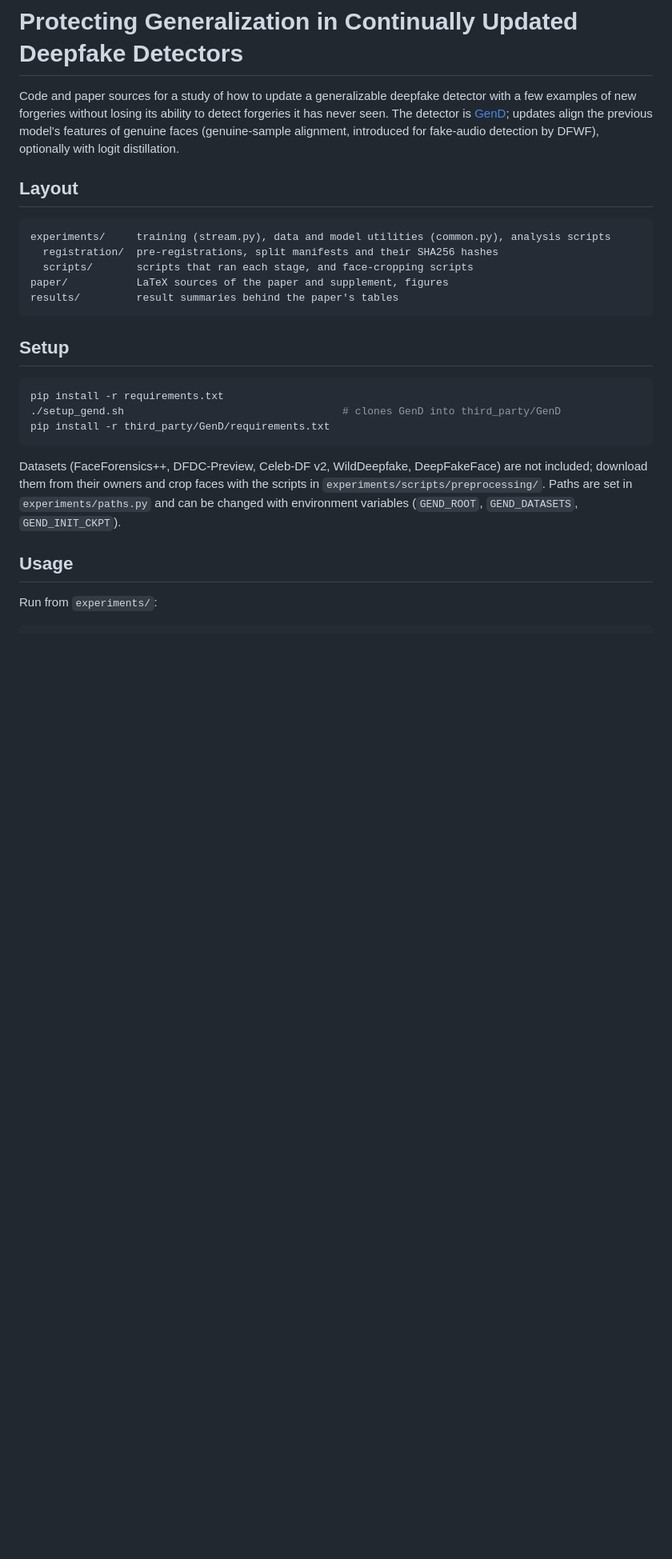
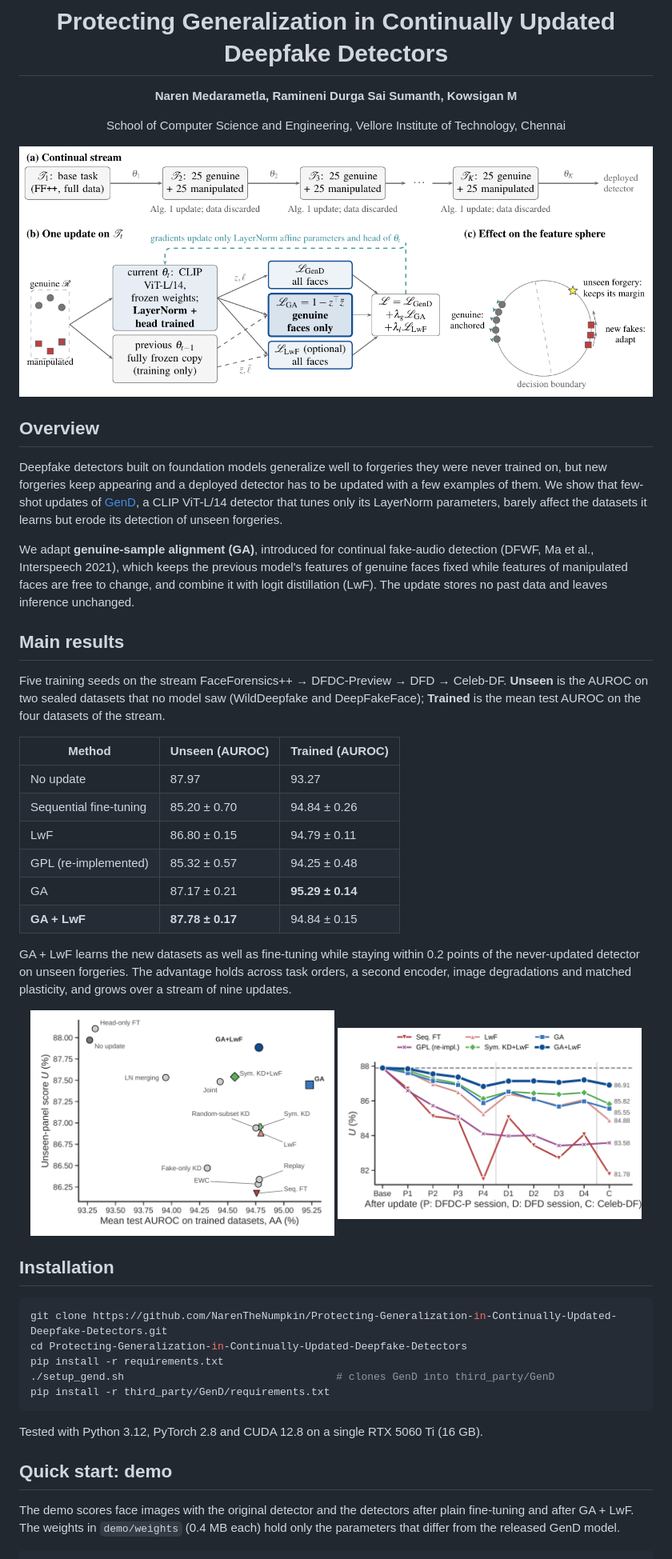
Before and after one commit to NarenTheNumpkin/Protecting-Generalization-in-Continually-Updated-Deepfake-Detectors, a Markdown page: README.md, the part around the change printed below. Shown: that part at 80% size. GitHub-like rendering; pictures changed too: assets/long_stream.png (added), assets/overview.png (added), assets/tradeoff.png (added); blank space fills up the shorter version.

Commit message:
Rewrite README with overview, main results, figures and citation

````diff
--- a/README.md
+++ b/README.md
@@ -1,34 +3,66 @@
 # Protecting Generalization in Continually Updated Deepfake Detectors
 
-Code and paper sources for a study of how to update a generalizable deepfake detector with a few examples of new
-forgeries without losing its ability to detect forgeries it has never seen. The detector is
-[GenD](https://github.com/yermandy/GenD); updates align the previous model's features of genuine faces
-(genuine-sample alignment, introduced for fake-audio detection by DFWF), optionally with logit distillation.
+**Naren Medarametla, Ramineni Durga Sai Sumanth, Kowsigan M**
 
-## Layout
+School of Computer Science and Engineering, Vellore Institute of Technology, Chennai
 
-```
-experiments/     training (stream.py), data and model utilities (common.py), analysis scripts
-  registration/  pre-registrations, split manifests and their SHA256 hashes
-  scripts/       scripts that ran each stage, and face-cropping scripts
-paper/           LaTeX sources of the paper and supplement, figures
-results/         result summaries behind the paper's tables
-```
+</div>
 
-## Setup
+<p align="center">
+  <img src="assets/overview.png" width="100%" alt="Overview of the update procedure">
+</p>
+
+## Overview
+
+Deepfake detectors built on foundation models generalize well to forgeries they were never trained on, but new
+forgeries keep appearing and a deployed detector has to be updated with a few examples of them. We show that
+few-shot updates of [GenD](https://github.com/yermandy/GenD), a CLIP ViT-L/14 detector that tunes only its
+LayerNorm parameters, barely affect the datasets it learns but erode its detection of unseen forgeries.
+
+We adapt **genuine-sample alignment (GA)**, introduced for continual fake-audio detection
+(DFWF, Ma et al., Interspeech 2021), which keeps the previous model's
+features of genuine faces fixed while features of manipulated faces are free to change, and combine it with logit
+distillation (LwF). The update stores no past data and leaves inference unchanged.
+
+## Main results
+
+Five training seeds on the stream FaceForensics++ → DFDC-Preview → DFD → Celeb-DF. **Unseen** is the AUROC on two
+sealed datasets that no model saw (WildDeepfake and DeepFakeFace); **Trained** is the mean test AUROC on the four
+datasets of the stream.
+
+| Method | Unseen (AUROC) | Trained (AUROC) |
+|---|---|---|
+| No update | 87.97 | 93.27 |
+| Sequential fine-tuning | 85.20 ± 0.70 | 94.84 ± 0.26 |
+| LwF | 86.80 ± 0.15 | 94.79 ± 0.11 |
+| GPL (re-implemented) | 85.32 ± 0.57 | 94.25 ± 0.48 |
+| GA | 87.17 ± 0.21 | **95.29 ± 0.14** |
+| **GA + LwF** | **87.78 ± 0.17** | 94.84 ± 0.15 |
+
+GA + LwF learns the new datasets as well as fine-tuning while staying within 0.2 points of the never-updated detector
+on unseen forgeries. The advantage holds across task orders, a second encoder, image degradations and matched
+plasticity, and grows over a stream of nine updates.
+
+<p align="center">
+  <img src="assets/tradeoff.png" width="48%" alt="Learning versus generalization">
+  <img src="assets/long_stream.png" width="48%" alt="Nine-update stream">
+</p>
+
+## Installation
 
 ```bash
+git clone https://github.com/NarenTheNumpkin/Protecting-Generalization-in-Continually-Updated-Deepfake-Detectors.git
+cd Protecting-Generalization-in-Continually-Updated-Deepfake-Detectors
 pip install -r requirements.txt
-./setup_gend.sh                                   # clones GenD into third_party/GenD
+./setup_gend.sh                                  # clones GenD into third_party/GenD
 pip install -r third_party/GenD/requirements.txt
 ```
 
-Datasets (FaceForensics++, DFDC-Preview, Celeb-DF v2, WildDeepfake, DeepFakeFace) are not included; download them from
-their owners and crop faces with the scripts in `experiments/scripts/preprocessing/`. Paths are set in
-`experiments/paths.py` and can be changed with environment variables (`GEND_ROOT`, `GEND_DATASETS`, `GEND_INIT_CKPT`).
+Tested with Python 3.12, PyTorch 2.8 and CUDA 12.8 on a single RTX 5060 Ti (16 GB).
 
-## Usage
+## Quick start: demo
 
-Run from `experiments/`:
+The demo scores face images with the original detector and the detectors after plain fine-tuning and after GA + LwF.
+The weights in `demo/weights` (0.4 MB each) hold only the parameters that differ from the released GenD model.
 
 ```bash
````
Also changed, not shown: other parts of README.md (+55 -21 lines).
